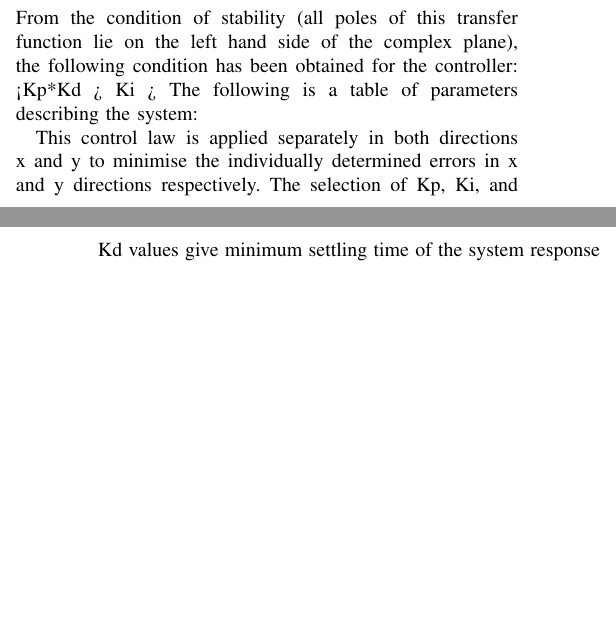
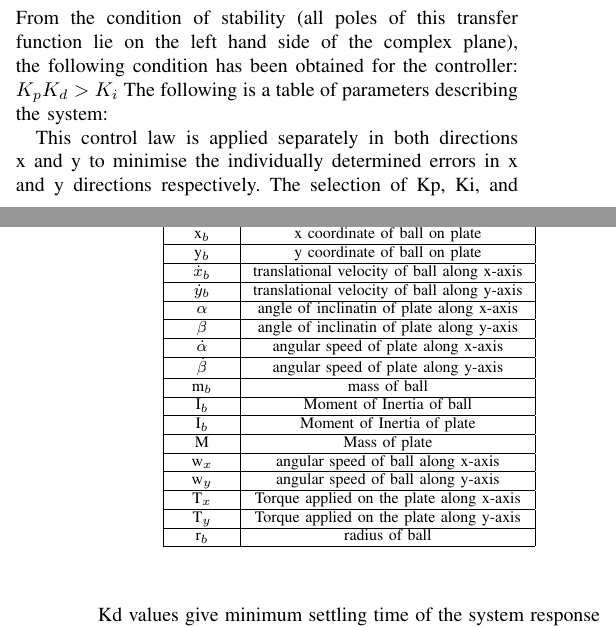
Before and after one commit to SameerTalwar/Control-of-Ball-Plate-System, a LaTeX paper (conference-latex-template_10-17-19/Conference-LaTeX-template_10-17-19/Control of BPS.tex): two parts of the columns of pages 3 and 4 of 5 before the commit and two parts of the columns of pages 3 and 4 of 6 after it, joined at a grey line, cut so that both start at the same text, the shorter picture padded with empty space. Compiled offline with pdfLaTeX; a missing font is replaced by an installed copy or a similar font; a LaTeX package or settings file that is missing is left out.

Commit message:
further changes .. 3

```diff
--- a/conference-latex-template_10-17-19/Conference-LaTeX-template_10-17-19/Control of BPS.tex
+++ b/conference-latex-template_10-17-19/Conference-LaTeX-template_10-17-19/Control of BPS.tex
@@ -250,8 +250,56 @@ Here, the constants $K_p, K_i and K_d $are the parameters that need to be tuned
 \begin{equation}
 T(s) = C(s)G(s) = (K_p + sK_d + \frac{K_i}{s})(\frac{1}{s^2})
 \label{eq18}\end{equation}
-From the condition of stability (all poles of this transfer function lie on the left hand side of the complex plane), the following condition has been obtained for the controller: <Kp*Kd > Ki >
+From the condition of stability (all poles of this transfer function lie on the left hand side of the complex plane), the following condition has been obtained for the controller: $ K_p K_d > K_i$
 The following is a table of parameters describing the system:
+\begin{table}[h!]
+\caption{System Variables and Constants}
+\begin{center}
+%\begin{tabularx}{0.4\textwidth} {
+%  | >{\centering\arraybackslash}X
+%  | >{\centering\arraybackslash}X | }
+\begin{tabular}{| c | c |}
+ \hline
+ Variable & Description \\
+\hline
+x$_{b}$  & x coordinate of ball on plate \\
+\hline
+y$_{b}$  & y coordinate of ball on plate  \\
+\hline
+$\dot x_{b}$  & translational velocity of ball along x-axis  \\
+\hline
+$\dot y_{b}$  & translational velocity of ball along y-axis  \\
+\hline
+$\alpha$ & angle of inclinatin of plate along x-axis  \\
+\hline
+ $\beta$  &  angle of inclinatin of plate along y-axis\\
+\hline
+$\dot \alpha$ & angular speed of plate along x-axis  \\
+\hline
+ $\dot \beta$ & angular speed of plate along y-axis  \\
+\hline
+m$_{b}$  & mass of ball \\
+\hline
+ I$_{b}$  & Moment of Inertia of ball  \\
+\hline
+ I$_{b}$  & Moment of Inertia of plate  \\
+\hline
+ M  & Mass of plate \\
+\hline
+ w$_{x}$  & angular speed of ball along x-axis  \\
+\hline
+ w$_{y}$  & angular speed of ball along y-axis  \\
+\hline
+ T$_{x}$ & Torque applied on the plate along x-axis  \\
+\hline
+ T$_{y}$  & Torque applied on the plate along y-axis \\
+\hline
+ r$_{b}$ & radius of ball \\
+\hline
+\end{tabular}\label{table1}
+\end{center}
+\end{table}
+
 
 This control law is applied separately in both directions x and y to minimise the individually determined errors in x and y directions respectively. The selection of Kp, Ki, and Kd values give minimum settling time of the system response and negligible steady state error and are selected by hit and trial method.
 The above control law is applied to control the position of ball in two scenarios: i. Fixed point tracking and ii. Trajectory tracking.
```
Also changed, not shown: conference-latex-template_10-17-19/Conference-LaTeX-template_10-17-19/Control of BPS.pdf, 1 other file.
